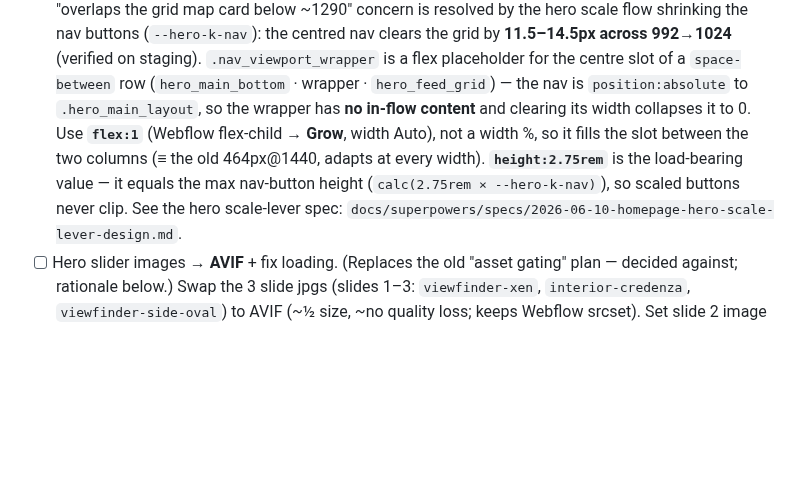
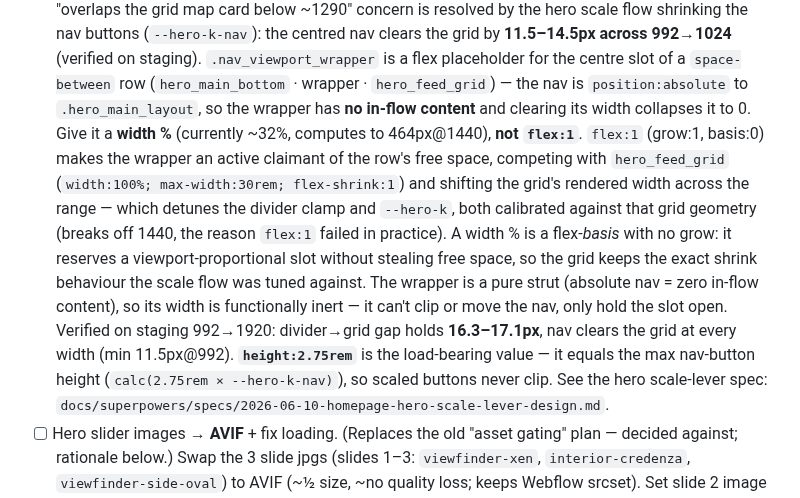
Before and after one commit to brendanjurich/objects-of-agency, a Markdown page: docs/REMAINING.md, the part around the change. Rendered like a GitHub page; blank space fills up the shorter version.

Commit message:
docs: correct hero nav-wrapper note — width % not flex:1
flex:1 (grow:1, basis:0) makes the wrapper claim row free-space and
competes with hero_feed_grid, shifting grid width across the range and
detuning the divider clamp + --hero-k. A width % reserves a proportional
slot without grow, preserving the grid geometry the scale flow was tuned
against. Verified on staging 992->1920: divider gap holds 16.3-17.1px,
nav clears grid at every width (min 11.5px@992).

Co-Authored-By: Claude Opus 4.8 (1M context) <noreply@anthropic.com>

```diff
--- a/docs/REMAINING.md
+++ b/docs/REMAINING.md
@@ -86,11 +86,21 @@ Ordered by dependency. Work top-to-bottom where possible: foundation before SEO,
       for the centre slot of a `space-between` row (`hero_main_bottom` · wrapper ·
       `hero_feed_grid`) — the nav is `position:absolute` to `.hero_main_layout`, so
       the wrapper has **no in-flow content** and clearing its width collapses it to
-      0. Use **`flex:1`** (Webflow flex-child → **Grow**, width Auto), not a width %,
-      so it fills the slot between the two columns (≡ the old 464px@1440, adapts at
-      every width). **`height:2.75rem`** is the load-bearing value — it equals the
-      max nav-button height (`calc(2.75rem × --hero-k-nav)`), so scaled buttons
-      never clip. See the hero scale-lever
+      0. Give it a **width %** (currently ~32%, computes to 464px@1440), **not
+      `flex:1`**. `flex:1` (grow:1, basis:0) makes the wrapper an active claimant of
+      the row's free space, competing with `hero_feed_grid` (`width:100%;
+      max-width:30rem; flex-shrink:1`) and shifting the grid's rendered width across
+      the range — which detunes the divider clamp and `--hero-k`, both calibrated
+      against that grid geometry (breaks off 1440, the reason `flex:1` failed in
+      practice). A width % is a flex-*basis* with no grow: it reserves a
+      viewport-proportional slot without stealing free space, so the grid keeps the
+      exact shrink behaviour the scale flow was tuned against. The wrapper is a pure
+      strut (absolute nav = zero in-flow content), so its width is functionally inert
+      — it can't clip or move the nav, only hold the slot open. Verified on staging
+      992→1920: divider→grid gap holds **16.3–17.1px**, nav clears the grid at every
+      width (min 11.5px@992). **`height:2.75rem`** is the load-bearing value — it
+      equals the max nav-button height (`calc(2.75rem × --hero-k-nav)`), so scaled
+      buttons never clip. See the hero scale-lever
       spec: `docs/superpowers/specs/2026-06-10-homepage-hero-scale-lever-design.md`.
 - [ ] Hero slider images → **AVIF** + fix loading. (Replaces the old "asset
       gating" plan — decided against; rationale below.) Swap the 3 slide jpgs
```
